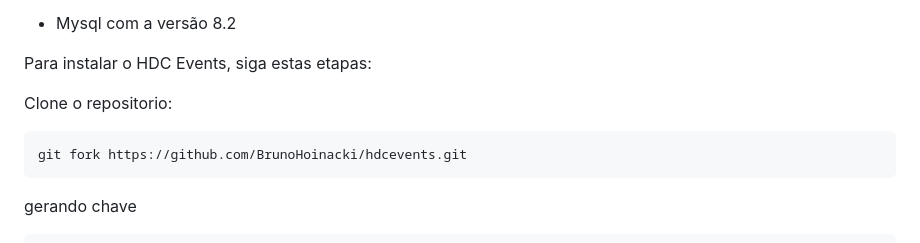
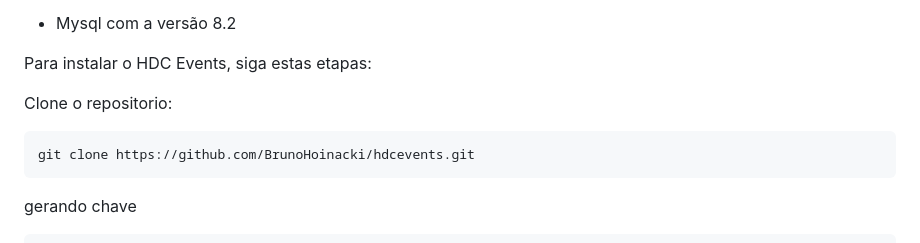
Before and after one commit to BrunoHoinacki/BHB-Eventos, a Markdown page: README.md, the part around the change. GitHub-like rendering.

````diff
--- a/README.md
+++ b/README.md
@@ -23,7 +23,7 @@ Para instalar o HDC Events, siga estas etapas:
 
 Clone o repositorio:
 ```bash
-git fork https://github.com/BrunoHoinacki/hdcevents.git
+git clone https://github.com/BrunoHoinacki/hdcevents.git
 ```
 
 gerando chave
````
